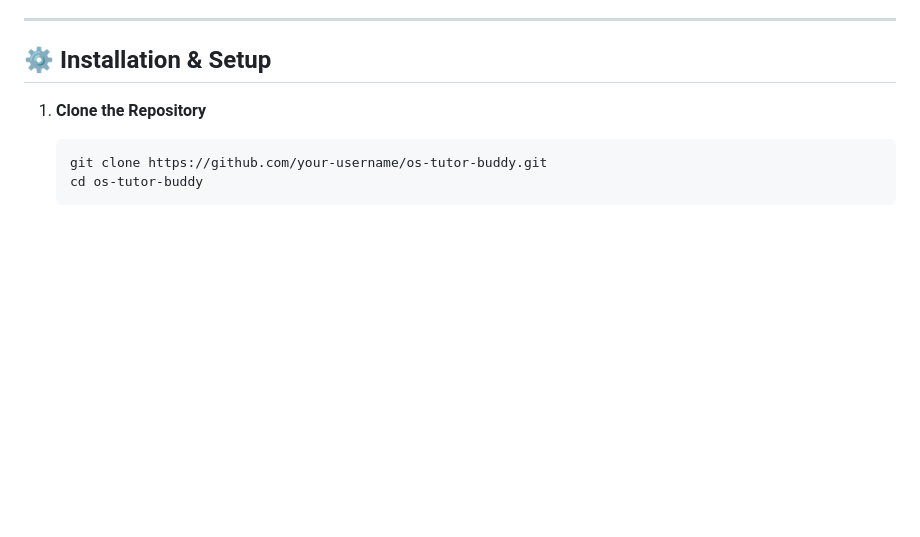
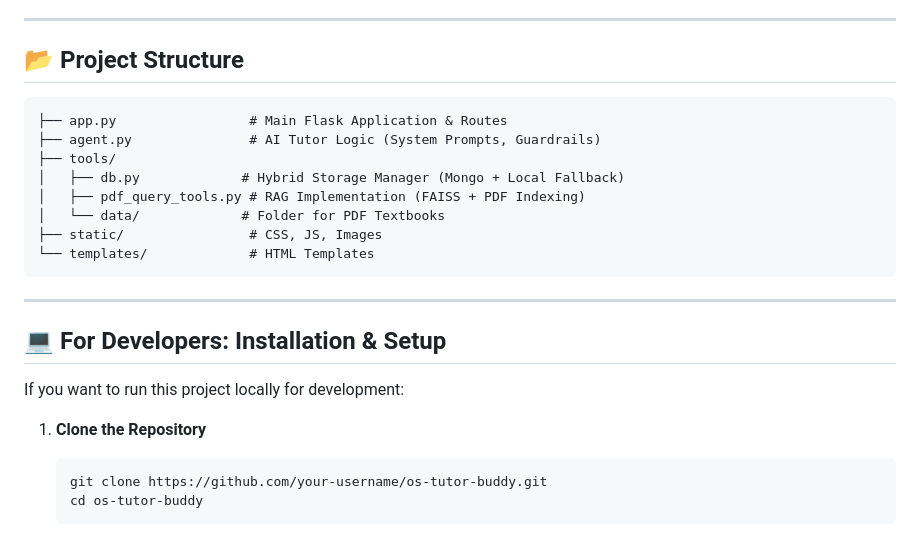
Before and after one commit to bharath-borra/os-buddy, a Markdown page: README.md, the part around one of its changes. Drawn GitHub-style; blank space fills up the shorter version.

````diff
--- a/README.md
+++ b/README.md
@@ -28,7 +30,24 @@
 
 ---
 
-## ⚙️ Installation & Setup
+## 📂 Project Structure
+
+```text
+├── app.py                 # Main Flask Application & Routes
+├── agent.py               # AI Tutor Logic (System Prompts, Guardrails)
+├── tools/
+│   ├── db.py             # Hybrid Storage Manager (Mongo + Local Fallback)
+│   ├── pdf_query_tools.py # RAG Implementation (FAISS + PDF Indexing)
+│   └── data/             # Folder for PDF Textbooks
+├── static/                # CSS, JS, Images
+└── templates/             # HTML Templates
+```
+
+---
+
+## 💻 For Developers: Installation & Setup
+
+If you want to run this project locally for development:
 
 1.  **Clone the Repository**
     ```bash
````
Also changed, not shown: other parts of README.md (+2 -0 lines).
